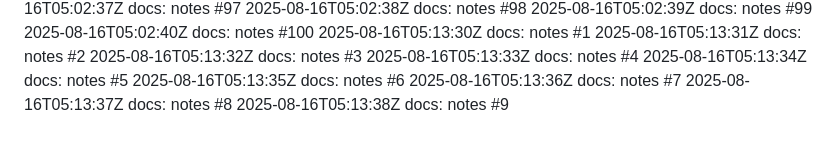
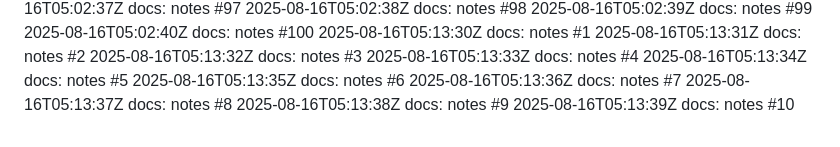
Before and after one commit to thongsao2020/blog-me, a Markdown page: NOTES.md, the part around the change. Drawn GitHub-style.

Commit message:
docs: notes (10/100)

```diff
--- a/NOTES.md
+++ b/NOTES.md
@@ -108,3 +108,4 @@
 2025-08-16T05:13:36Z docs: notes #7
 2025-08-16T05:13:37Z docs: notes #8
 2025-08-16T05:13:38Z docs: notes #9
+2025-08-16T05:13:39Z docs: notes #10
```
